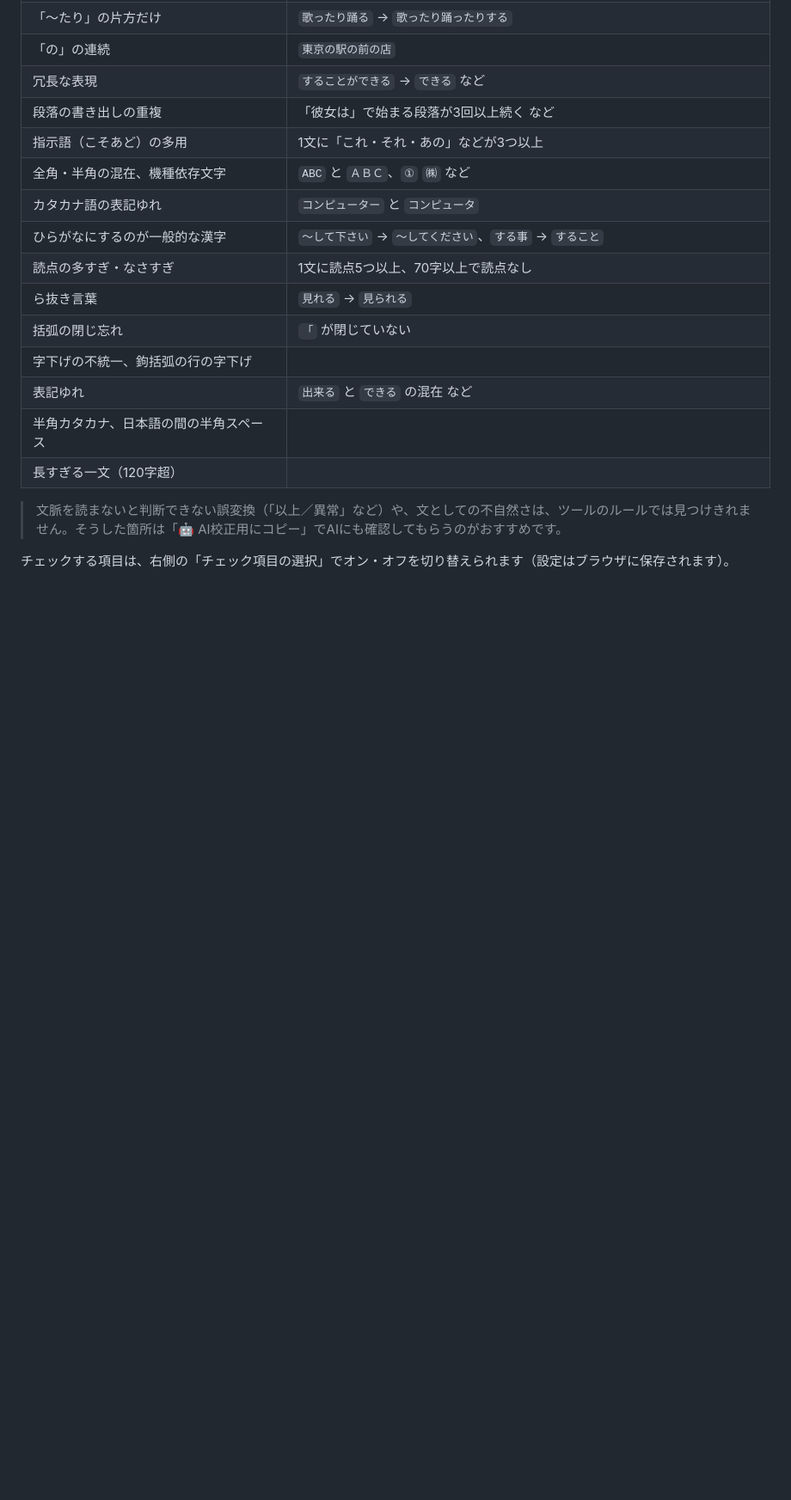
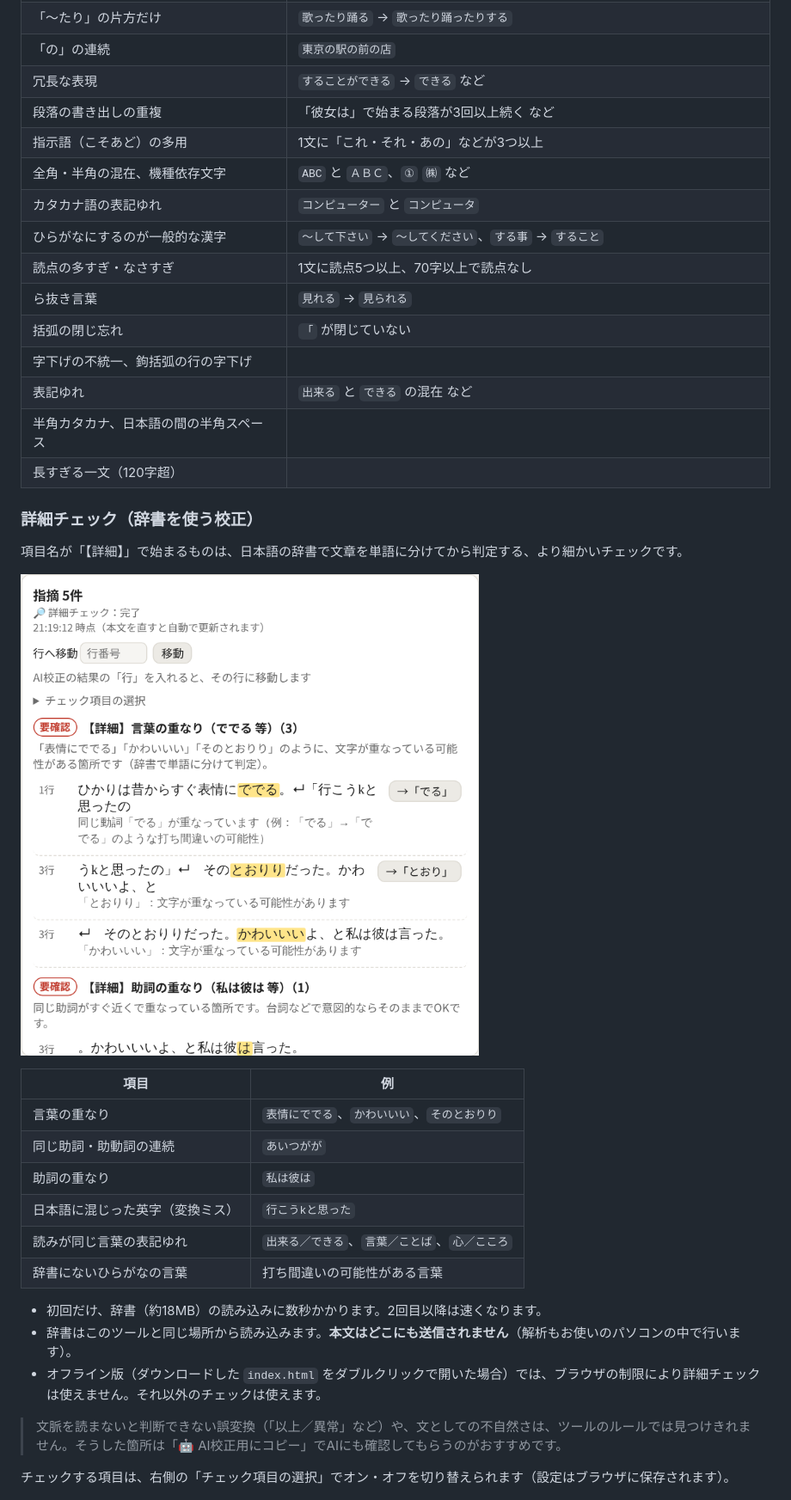
Before and after one commit to hano2552550-web/novel-tool, a Markdown page: README.md, the part around one of its changes. Shown at 86% size. Drawn GitHub-style; pictures changed too: images/14-deep.png (added); blank space fills up the shorter version.

```diff
--- a/README.md
+++ b/README.md
@@ -110,6 +110,25 @@ Notionで本文を選択してコピー（`Ctrl+C` / Macは `⌘+C`）し、ツ
 | 半角カタカナ、日本語の間の半角スペース | |
 | 長すぎる一文（120字超） | |
 
+### 詳細チェック（辞書を使う校正）
+
+項目名が「【詳細】」で始まるものは、日本語の辞書で文章を単語に分けてから判定する、より細かいチェックです。
+
+![詳細チェックの結果](images/14-deep.png)
+
+| 項目 | 例 |
+|---|---|
+| 言葉の重なり | `表情にででる`、`かわいいい`、`そのとおりり` |
+| 同じ助詞・助動詞の連続 | `あいつがが` |
+| 助詞の重なり | `私は彼は` |
+| 日本語に混じった英字（変換ミス） | `行こうkと思った` |
+| 読みが同じ言葉の表記ゆれ | `出来る／できる`、`言葉／ことば`、`心／こころ` |
+| 辞書にないひらがなの言葉 | 打ち間違いの可能性がある言葉 |
+
+- 初回だけ、辞書（約18MB）の読み込みに数秒かかります。2回目以降は速くなります。
+- 辞書はこのツールと同じ場所から読み込みます。**本文はどこにも送信されません**（解析もお使いのパソコンの中で行います）。
+- オフライン版（ダウンロードした `index.html` をダブルクリックで開いた場合）では、ブラウザの制限により詳細チェックは使えません。それ以外のチェックは使えます。
+
 > 文脈を読まないと判断できない誤変換（「以上／異常」など）や、文としての不自然さは、ツールのルールでは見つけきれません。そうした箇所は「🤖 AI校正用にコピー」でAIにも確認してもらうのがおすすめです。
 
 チェックする項目は、右側の「チェック項目の選択」でオン・オフを切り替えられます（設定はブラウザに保存されます）。
```
Also changed, not shown: other parts of README.md (+12 -1 lines), deep/NOTICE-kuromoji.md (added, +95 -0 lines), 16 other files.
